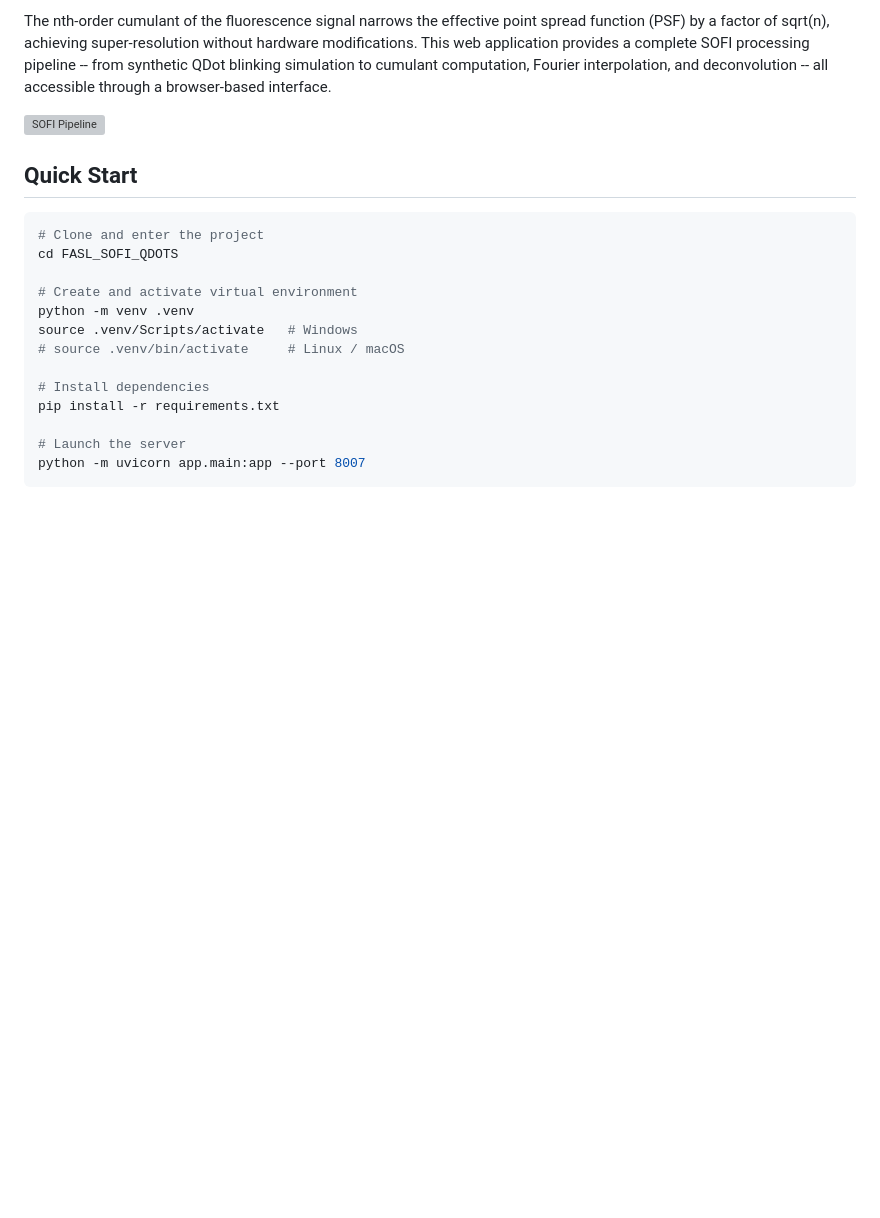
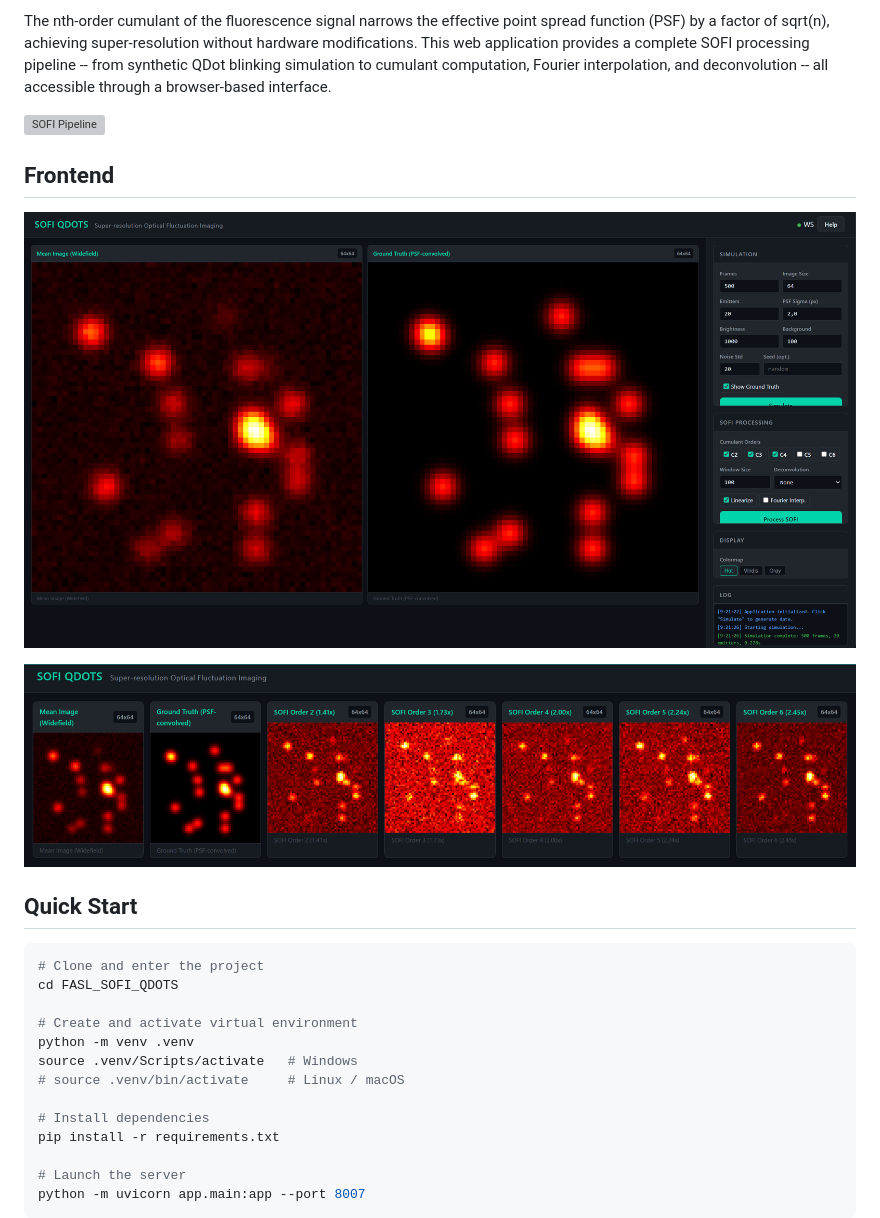
Before and after one commit to fsantibanezleal/FASL_SOFI_QDOTS, a Markdown page: README.md, the part around the change. Rendered like a GitHub page; blank space fills up the shorter version; grey boxes are pictures that could not be loaded.

Commit message:
Docs: Add frontend screenshots and demo media to README
Co-Authored-By: Claude Opus 4.6 (1M context) <noreply@anthropic.com>

```diff
--- a/README.md
+++ b/README.md
@@ -9,6 +9,12 @@ Super-resolution Optical Fluctuation Imaging (SOFI) extracts sub-diffraction spa
 The nth-order cumulant of the fluorescence signal narrows the effective point spread function (PSF) by a factor of sqrt(n), achieving super-resolution without hardware modifications. This web application provides a complete SOFI processing pipeline -- from synthetic QDot blinking simulation to cumulant computation, Fourier interpolation, and deconvolution -- all accessible through a browser-based interface.
 
 ![SOFI Pipeline](docs/svg/sofi_pipeline.svg)
+
+## Frontend
+
+![Frontend Base](docs/png/frontend_base.png)
+
+![Frontend Outputs](docs/png/frontend_outs.png)
 
 ## Quick Start
 
```
